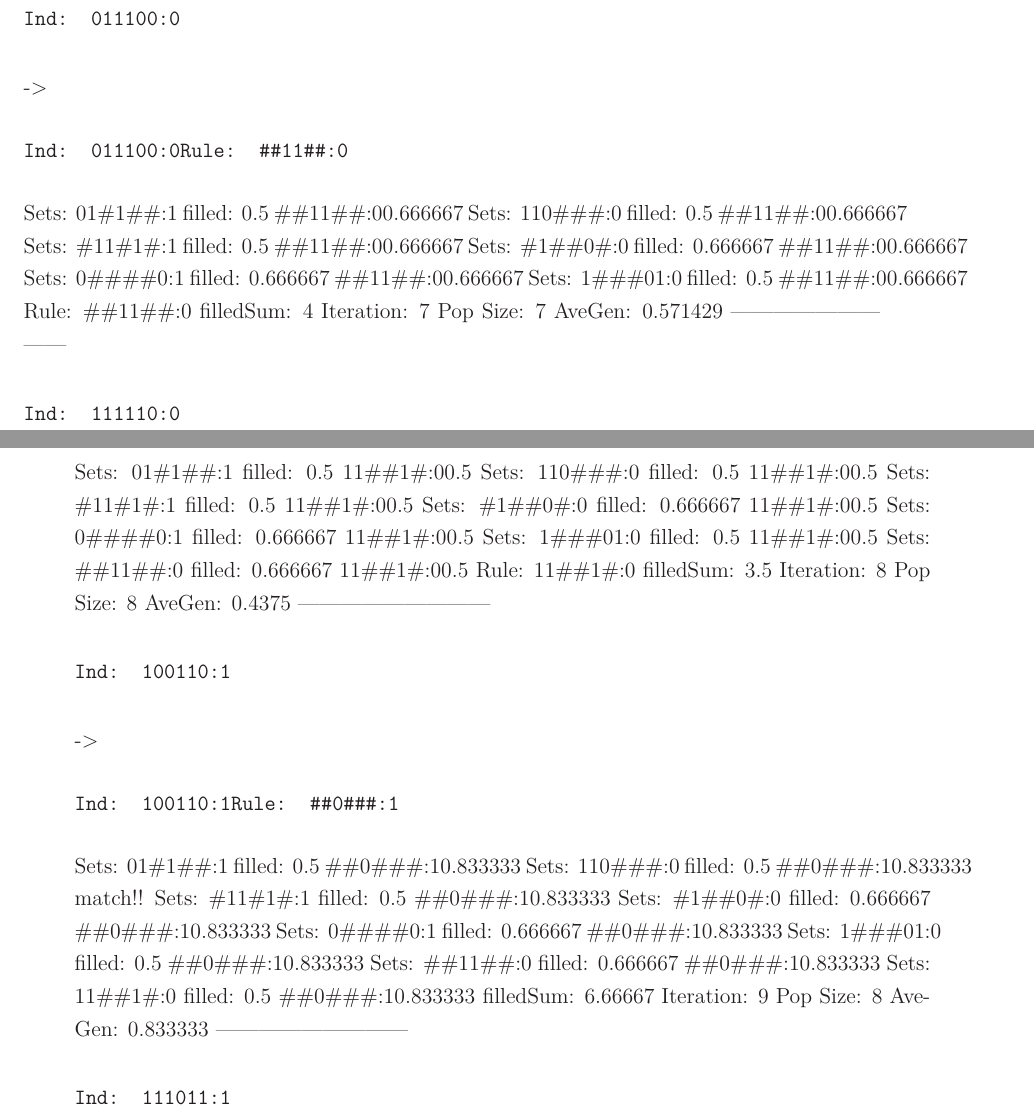
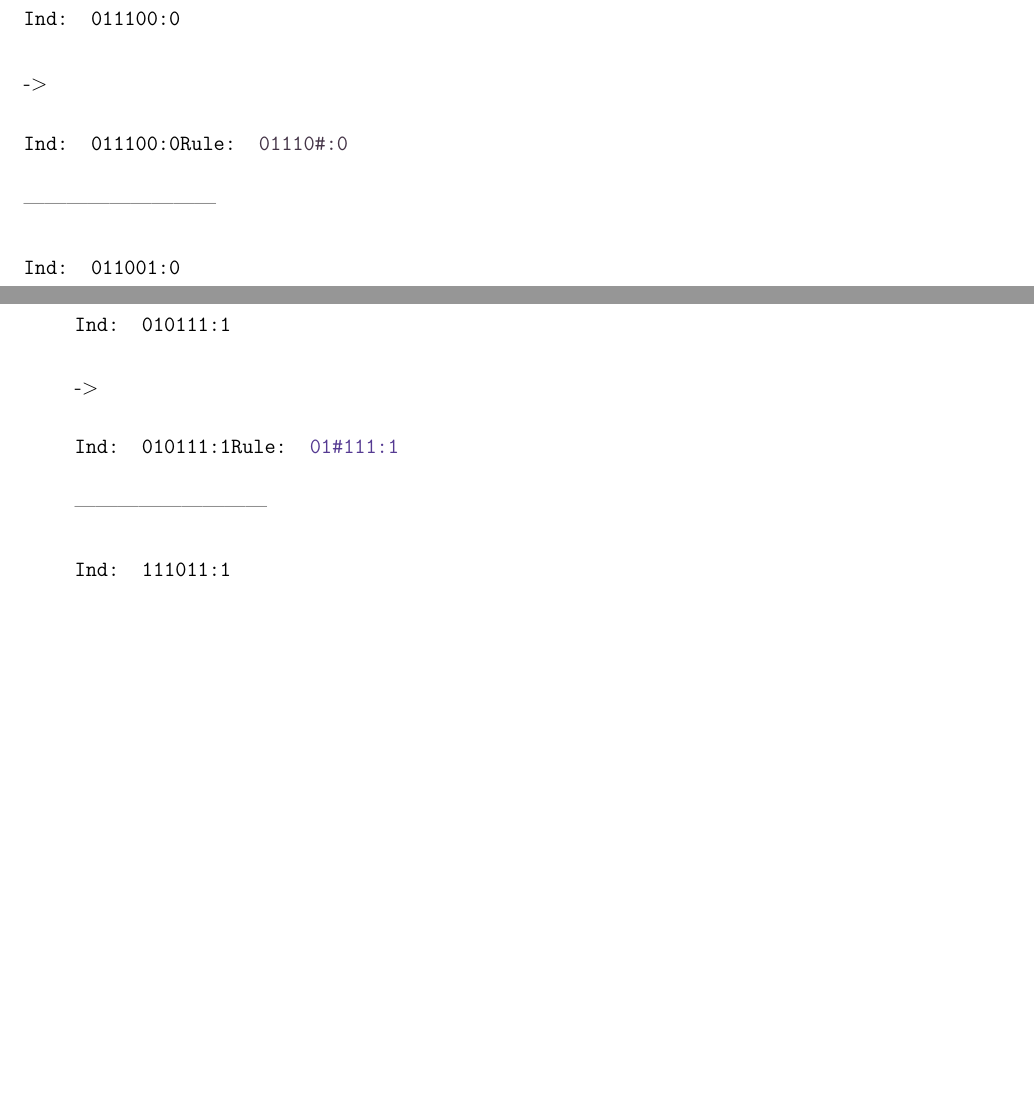
Before and after one commit to DiogoBioinformatica/XCS, a LaTeX thesis (XCS/Output/main.tex): two parts of pages 2 and 3 of 5 before the commit and two parts of pages 2 and 3 of 3 after it, joined at a grey line, cut so that both start at the same text, the shorter picture padded with empty space. The pictures show the PDF file XCS/Output/main.pdf that the author committed with the source.

Commit message:
new version

```diff
--- a/XCS/Output/main.tex
+++ b/XCS/Output/main.tex
@@ -10,12 +11,6 @@
 \setlength{\parskip}{0.2cm}
 \usepackage{longtable}
 \begin{document}
-
 ---------------------------
 
 \begin{flushleft}\ttfamily
-\par Ind: 010111:1\end{flushleft} -> \begin{flushleft}\ttfamily
-\par Ind: 010111:1Rule: 01\#1\#\#:1
-\end{flushleft}Rule:	01\#1\#\#:1
-filledSum: 0
-Iteration: 1 Pop Size: 1 AveGen: 0
@@ -23,8 +20,2 @@ Iteration: 1 Pop Size: 1 AveGen: 0
 
 \begin{flushleft}\ttfamily
-\par Ind: 110110:0\end{flushleft} -> \begin{flushleft}\ttfamily
-\par Ind: 110110:0Rule: 110\#\#\#:0
-\end{flushleft}  Sets:	01\#1\#\#:1 filled: 0.5 110\#\#\#:0{0.5}
-Rule:	110\#\#\#:0
-filledSum: 0.5
-Iteration: 2 Pop Size: 2 AveGen: 0.25
@@ -32,9 +25,2 @@ Iteration: 2 Pop Size: 2 AveGen: 0.25
 
 \begin{flushleft}\ttfamily
-\par Ind: 011110:1\end{flushleft} -> \begin{flushleft}\ttfamily
-\par Ind: 011110:1Rule: \#11\#1\#:1
-\end{flushleft}  Sets:	01\#1\#\#:1 filled: 0.5 \#11\#1\#:1{0.5}
-  Sets:	110\#\#\#:0 filled: 0.5 \#11\#1\#:1{0.5}
-Rule:	\#11\#1\#:1
-filledSum: 1
-Iteration: 3 Pop Size: 3 AveGen: 0.333333
@@ -42,10 +30,2 @@ Iteration: 3 Pop Size: 3 AveGen: 0.333333
 
 \begin{flushleft}\ttfamily
-\par Ind: 110100:0\end{flushleft} -> \begin{flushleft}\ttfamily
-\par Ind: 110100:0Rule: \#1\#\#0\#:0
-\end{flushleft}  Sets:	01\#1\#\#:1 filled: 0.5 \#1\#\#0\#:0{0.666667}
-  Sets:	110\#\#\#:0 filled: 0.5 \#1\#\#0\#:0{0.666667}
-  Sets:	\#11\#1\#:1 filled: 0.5 \#1\#\#0\#:0{0.666667}
-Rule:	\#1\#\#0\#:0
-filledSum: 2
-Iteration: 4 Pop Size: 4 AveGen: 0.5
@@ -53,11 +35,2 @@ Iteration: 4 Pop Size: 4 AveGen: 0.5
 
 \begin{flushleft}\ttfamily
-\par Ind: 011110:1\end{flushleft} -> \begin{flushleft}\ttfamily
-\par Ind: 011110:1Rule: 0\#\#\#\#0:1
-\end{flushleft}  Sets:	01\#1\#\#:1 filled: 0.5 0\#\#\#\#0:1{0.666667}
-  Sets:	110\#\#\#:0 filled: 0.5 0\#\#\#\#0:1{0.666667}
-  Sets:	\#11\#1\#:1 filled: 0.5 0\#\#\#\#0:1{0.666667}
-  Sets:	\#1\#\#0\#:0 filled: 0.666667 0\#\#\#\#0:1{0.666667}
-Rule:	0\#\#\#\#0:1
-filledSum: 2.66667
-Iteration: 5 Pop Size: 5 AveGen: 0.533333
@@ -65,12 +40,2 @@ Iteration: 5 Pop Size: 5 AveGen: 0.533333
 
 \begin{flushleft}\ttfamily
-\par Ind: 100001:0\end{flushleft} -> \begin{flushleft}\ttfamily
-\par Ind: 100001:0Rule: 1\#\#\#01:0
-\end{flushleft}  Sets:	01\#1\#\#:1 filled: 0.5 1\#\#\#01:0{0.5}
-  Sets:	110\#\#\#:0 filled: 0.5 1\#\#\#01:0{0.5}
-  Sets:	\#11\#1\#:1 filled: 0.5 1\#\#\#01:0{0.5}
-  Sets:	\#1\#\#0\#:0 filled: 0.666667 1\#\#\#01:0{0.5}
-  Sets:	0\#\#\#\#0:1 filled: 0.666667 1\#\#\#01:0{0.5}
-Rule:	1\#\#\#01:0
-filledSum: 2.5
-Iteration: 6 Pop Size: 6 AveGen: 0.416667
@@ -78,58 +54,19 @@ Iteration: 6 Pop Size: 6 AveGen: 0.416667
+\end{flushleft}---------------------------
 
 \begin{flushleft}\ttfamily
 \par Ind: 011100:0\end{flushleft} -> \begin{flushleft}\ttfamily
-\par Ind: 011100:0Rule: \#\#11\#\#:0
-\end{flushleft}  Sets:	01\#1\#\#:1 filled: 0.5 \#\#11\#\#:0{0.666667}
-  Sets:	110\#\#\#:0 filled: 0.5 \#\#11\#\#:0{0.666667}
-  Sets:	\#11\#1\#:1 filled: 0.5 \#\#11\#\#:0{0.666667}
-  Sets:	\#1\#\#0\#:0 filled: 0.666667 \#\#11\#\#:0{0.666667}
-  Sets:	0\#\#\#\#0:1 filled: 0.666667 \#\#11\#\#:0{0.666667}
-  Sets:	1\#\#\#01:0 filled: 0.5 \#\#11\#\#:0{0.666667}
-Rule:	\#\#11\#\#:0
-filledSum: 4
-Iteration: 7 Pop Size: 7 AveGen: 0.571429
----------------------------
+\par Ind: 011100:0Rule: \textcolor[cmy]{0.912663,0.990557,0.832037,}{01110\#:0}
+\end{flushleft}---------------------------
 
 \begin{flushleft}\ttfamily
-\par Ind: 111110:0\end{flushleft} -> \begin{flushleft}\ttfamily
-\par Ind: 111110:0Rule: 11\#\#1\#:0
-\end{flushleft}  Sets:	01\#1\#\#:1 filled: 0.5 11\#\#1\#:0{0.5}
-  Sets:	110\#\#\#:0 filled: 0.5 11\#\#1\#:0{0.5}
-  Sets:	\#11\#1\#:1 filled: 0.5 11\#\#1\#:0{0.5}
-  Sets:	\#1\#\#0\#:0 filled: 0.666667 11\#\#1\#:0{0.5}
-  Sets:	0\#\#\#\#0:1 filled: 0.666667 11\#\#1\#:0{0.5}
-  Sets:	1\#\#\#01:0 filled: 0.5 11\#\#1\#:0{0.5}
-  Sets:	\#\#11\#\#:0 filled: 0.666667 11\#\#1\#:0{0.5}
-Rule:	11\#\#1\#:0
-filledSum: 3.5
-Iteration: 8 Pop Size: 8 AveGen: 0.4375
----------------------------
+\par Ind: 011001:0\end{flushleft} -> \begin{flushleft}\ttfamily
+\par Ind: 011001:0Rule: \textcolor[cmy]{0.860186,0.0557536,0.572045,}{\#1\#\#\#\#:0}
+\end{flushleft}---------------------------
 
 \begin{flushleft}\ttfamily
-\par Ind: 100110:1\end{flushleft} -> \begin{flushleft}\ttfamily
-\par Ind: 100110:1Rule: \#\#0\#\#\#:1
-\end{flushleft}  Sets:	01\#1\#\#:1 filled: 0.5 \#\#0\#\#\#:1{0.833333}
-  Sets:	110\#\#\#:0 filled: 0.5 \#\#0\#\#\#:1{0.833333} match!!
-  Sets:	\#11\#1\#:1 filled: 0.5 \#\#0\#\#\#:1{0.833333}
-  Sets:	\#1\#\#0\#:0 filled: 0.666667 \#\#0\#\#\#:1{0.833333}
-  Sets:	0\#\#\#\#0:1 filled: 0.666667 \#\#0\#\#\#:1{0.833333}
-  Sets:	1\#\#\#01:0 filled: 0.5 \#\#0\#\#\#:1{0.833333}
-  Sets:	\#\#11\#\#:0 filled: 0.666667 \#\#0\#\#\#:1{0.833333}
-  Sets:	11\#\#1\#:0 filled: 0.5 \#\#0\#\#\#:1{0.833333}
-filledSum: 6.66667
-Iteration: 9 Pop Size: 8 AveGen: 0.833333
----------------------------
+\par Ind: 010111:1\end{flushleft} -> \begin{flushleft}\ttfamily
+\par Ind: 010111:1Rule: \textcolor[cmy]{0.77476,0.877768,0.107538,}{01\#111:1}
+\end{flushleft}---------------------------
 
 \begin{flushleft}\ttfamily
 \par Ind: 111011:1\end{flushleft} -> \begin{flushleft}\ttfamily
-\par Ind: 111011:1Rule: 1\#\#\#\#1:1
-\end{flushleft}  Sets:	01\#1\#\#:1 filled: 0.5 1\#\#\#\#1:1{0.666667}
-  Sets:	110\#\#\#:0 filled: 0.5 1\#\#\#\#1:1{0.666667}
-  Sets:	\#11\#1\#:1 filled: 0.5 1\#\#\#\#1:1{0.666667}
-  Sets:	\#1\#\#0\#:0 filled: 0.666667 1\#\#\#\#1:1{0.666667}
-  Sets:	0\#\#\#\#0:1 filled: 0.666667 1\#\#\#\#1:1{0.666667}
-  Sets:	1\#\#\#01:0 filled: 0.5 1\#\#\#\#1:1{0.666667} match!!
-  Sets:	\#\#11\#\#:0 filled: 0.666667 1\#\#\#\#1:1{0.666667}
-  Sets:	11\#\#1\#:0 filled: 0.5 1\#\#\#\#1:1{0.666667}
-filledSum: 5.33333
-Iteration: 10 Pop Size: 8 AveGen: 0.666667
@@ -141,74 +83,4 @@ Iteration: 10 Pop Size: 8 AveGen: 0.666667
-\end{flushleft}  Sets:	01\#1\#\#:1 filled: 0.5 1\#0\#\#\#:1{0.666667}
-  Sets:	110\#\#\#:0 filled: 0.5 1\#0\#\#\#:1{0.666667} match!!
-  Sets:	\#11\#1\#:1 filled: 0.5 1\#0\#\#\#:1{0.666667}
-  Sets:	\#1\#\#0\#:0 filled: 0.666667 1\#0\#\#\#:1{0.666667}
-  Sets:	0\#\#\#\#0:1 filled: 0.666667 1\#0\#\#\#:1{0.666667}
-  Sets:	1\#\#\#01:0 filled: 0.5 1\#0\#\#\#:1{0.666667}
-  Sets:	\#\#11\#\#:0 filled: 0.666667 1\#0\#\#\#:1{0.666667}
-  Sets:	11\#\#1\#:0 filled: 0.5 1\#0\#\#\#:1{0.666667}
-filledSum: 5.33333
-Iteration: 11 Pop Size: 8 AveGen: 0.666667
----------------------------
+\par Ind: 110101:1Rule: \textcolor[cmy]{0.656842,0.0207149,0.337039,}{11010\#:1}
+\end{flushleft}---------------------------
 
 \begin{flushleft}\ttfamily
-\par Ind: 011000:0\end{flushleft} -> \begin{flushleft}\ttfamily
-\par Ind: 011000:0Rule: \#\#1000:0
-\end{flushleft}  Sets:	01\#1\#\#:1 filled: 0.5 \#\#1000:0{0.333333}
-  Sets:	110\#\#\#:0 filled: 0.5 \#\#1000:0{0.333333}
-  Sets:	\#11\#1\#:1 filled: 0.5 \#\#1000:0{0.333333}
-  Sets:	\#1\#\#0\#:0 filled: 0.666667 \#\#1000:0{0.333333}
-  Sets:	0\#\#\#\#0:1 filled: 0.666667 \#\#1000:0{0.333333}
-  Sets:	1\#\#\#01:0 filled: 0.5 \#\#1000:0{0.333333}
-  Sets:	\#\#11\#\#:0 filled: 0.666667 \#\#1000:0{0.333333}
-  Sets:	11\#\#1\#:0 filled: 0.5 \#\#1000:0{0.333333}
-Rule:	\#\#1000:0
-filledSum: 2.66667
-Iteration: 12 Pop Size: 9 AveGen: 0.296296
----------------------------
-
-\begin{flushleft}\ttfamily
-\par Ind: 101101:1\end{flushleft} -> \begin{flushleft}\ttfamily
-\par Ind: 101101:1Rule: 10\#\#\#\#:1
-\end{flushleft}  Sets:	01\#1\#\#:1 filled: 0.5 10\#\#\#\#:1{0.666667}
-  Sets:	110\#\#\#:0 filled: 0.5 10\#\#\#\#:1{0.666667}
-  Sets:	\#11\#1\#:1 filled: 0.5 10\#\#\#\#:1{0.666667}
-  Sets:	\#1\#\#0\#:0 filled: 0.666667 10\#\#\#\#:1{0.666667}
-  Sets:	0\#\#\#\#0:1 filled: 0.666667 10\#\#\#\#:1{0.666667}
-  Sets:	1\#\#\#01:0 filled: 0.5 10\#\#\#\#:1{0.666667}
-  Sets:	\#\#11\#\#:0 filled: 0.666667 10\#\#\#\#:1{0.666667}
-  Sets:	11\#\#1\#:0 filled: 0.5 10\#\#\#\#:1{0.666667}
-  Sets:	\#\#1000:0 filled: 0.333333 10\#\#\#\#:1{0.666667}
-Rule:	10\#\#\#\#:1
-filledSum: 6
-Iteration: 13 Pop Size: 10 AveGen: 0.6
----------------------------
-
-\begin{flushleft}\ttfamily
-\par Ind: 000000:0\end{flushleft} -> \begin{flushleft}\ttfamily
-\par Ind: 000000:0Rule: 0000\#0:0
-\end{flushleft}  Sets:	01\#1\#\#:1 filled: 0.5 0000\#0:0{0.166667}
-  Sets:	110\#\#\#:0 filled: 0.5 0000\#0:0{0.166667}
-  Sets:	\#11\#1\#:1 filled: 0.5 0000\#0:0{0.166667}
-  Sets:	\#1\#\#0\#:0 filled: 0.666667 0000\#0:0{0.166667}
-  Sets:	0\#\#\#\#0:1 filled: 0.666667 0000\#0:0{0.166667}
-  Sets:	1\#\#\#01:0 filled: 0.5 0000\#0:0{0.166667}
-  Sets:	\#\#11\#\#:0 filled: 0.666667 0000\#0:0{0.166667}
-  Sets:	11\#\#1\#:0 filled: 0.5 0000\#0:0{0.166667}
-  Sets:	\#\#1000:0 filled: 0.333333 0000\#0:0{0.166667}
-  Sets:	10\#\#\#\#:1 filled: 0.666667 0000\#0:0{0.166667}
-Rule:	0000\#0:0
-filledSum: 1.66667
-Iteration: 14 Pop Size: 11 AveGen: 0.151515
----------------------------
-
-\begin{flushleft}\ttfamily
-\par Ind: 100100:1\end{flushleft} -> \begin{flushleft}\ttfamily
-\par Ind: 100100:1Rule: \#0\#100:1
-\end{flushleft}  Sets:	01\#1\#\#:1 filled: 0.5 \#0\#100:1{0.333333}
-  Sets:	110\#\#\#:0 filled: 0.5 \#0\#100:1{0.333333}
-  Sets:	\#11\#1\#:1 filled: 0.5 \#0\#100:1{0.333333}
-  Sets:	\#1\#\#0\#:0 filled: 0.666667 \#0\#100:1{0.333333}
-  Sets:	0\#\#\#\#0:1 filled: 0.666667 \#0\#100:1{0.333333}
-  Sets:	1\#\#\#01:0 filled: 0.5 \#0\#100:1{0.333333}
-  Sets:	\#\#11\#\#:0 filled: 0.666667 \#0\#100:1{0.333333}
-  Sets:	11\#\#1\#:0 filled: 0.5 \#0\#100:1{0.333333}
@@ -218,3 +86,0 @@ Iteration: 14 Pop Size: 11 AveGen: 0.151515
-Rule:	\#0\#100:1
-filledSum: 3.66667
-Iteration: 15 Pop Size: 12 AveGen: 0.305556
```
Also changed, not shown: XCS/Output/main.bbl (added), XCS/Output/main.pdf, XCS/Output/main.ps, XCS/Output/main.tex (49 more changed lines), 13 other files.
